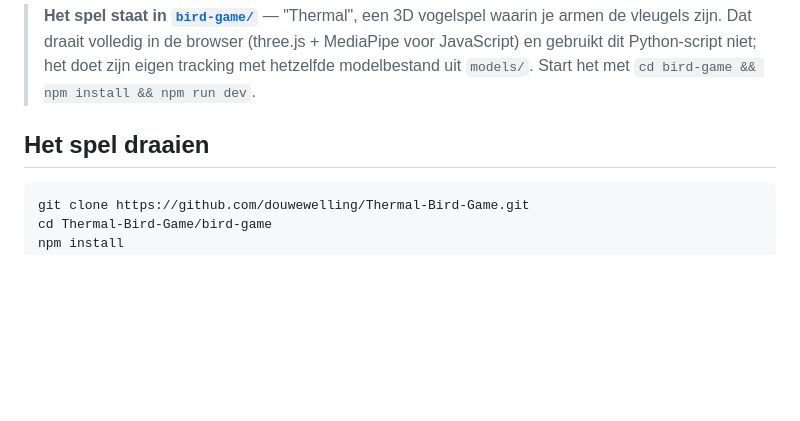
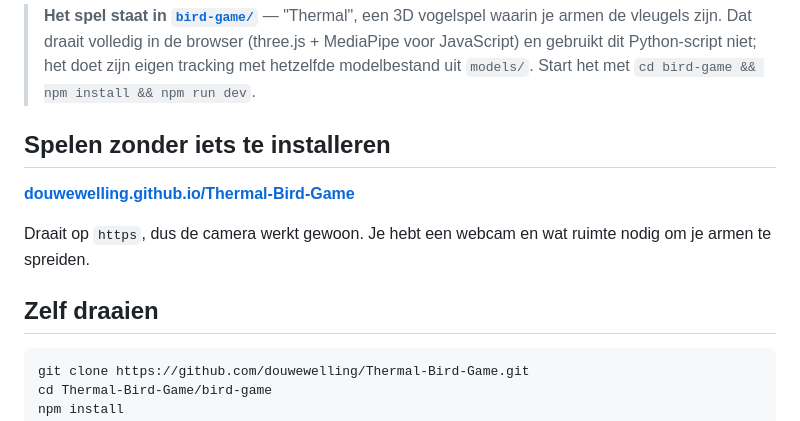
Before and after one commit to douwewelling/Thermal-Bird-Game, a Markdown page: README.md, the part around the change. Rendered like a GitHub page; blank space fills up the shorter version.

Commit message:
Link the playable build from both READMEs
Co-Authored-By: Claude Opus 5 <noreply@anthropic.com>

````diff
--- a/README.md
+++ b/README.md
@@ -6,7 +6,14 @@
 > het doet zijn eigen tracking met hetzelfde modelbestand uit `models/`.
 > Start het met `cd bird-game && npm install && npm run dev`.
 
-## Het spel draaien
+## Spelen zonder iets te installeren
+
+**[douwewelling.github.io/Thermal-Bird-Game](https://douwewelling.github.io/Thermal-Bird-Game/)**
+
+Draait op `https`, dus de camera werkt gewoon. Je hebt een webcam en wat ruimte
+nodig om je armen te spreiden.
+
+## Zelf draaien
 
 ```bash
 git clone https://github.com/douwewelling/Thermal-Bird-Game.git
````
Also changed, not shown: bird-game/README.md (+5 -1 lines).
